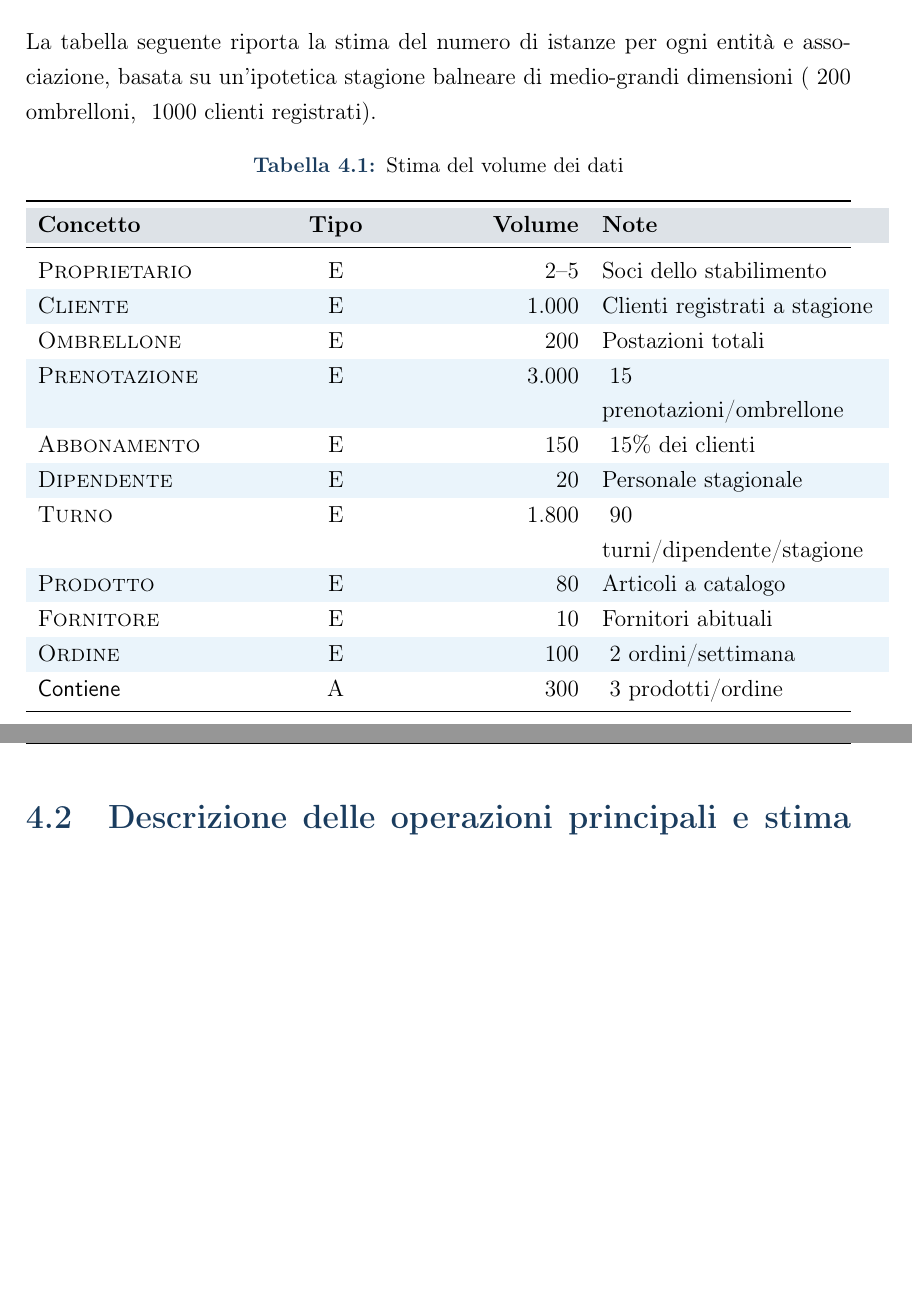
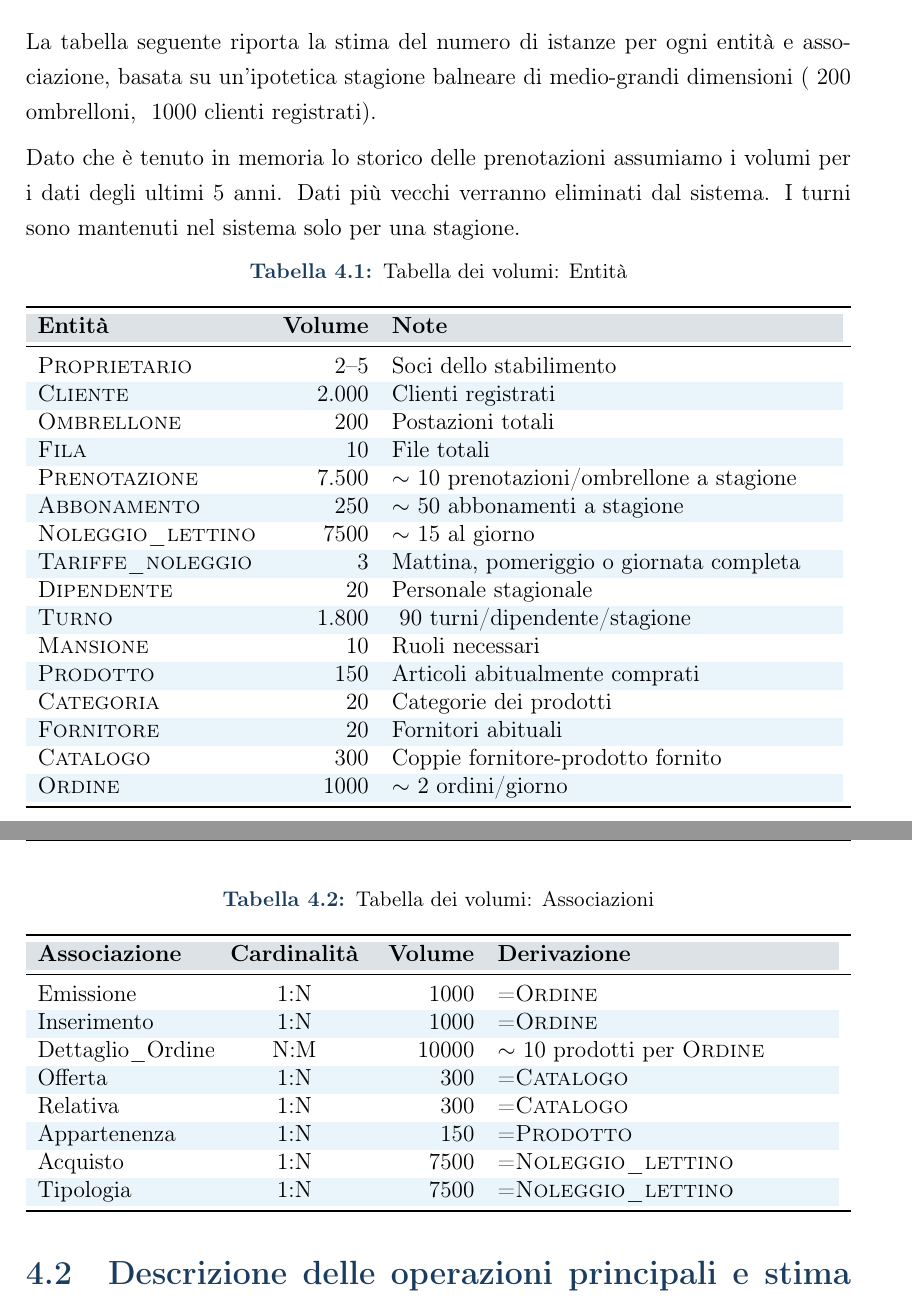
Before and after one commit to Svegog/BasiDiDati2026, a LaTeX document (relazioneDB/main.tex, which reads relazioneDB/capitoli/04_progettazione_logica.tex): two parts of pages 21 and 22 of 36, joined at a grey line, cut so that both start at the same text, the shorter picture padded with empty space. Compiled offline with pdfLaTeX.

Commit message:
Iniziata la stima dei volumi

```diff
--- a/relazioneDB/capitoli/04_progettazione_logica.tex
+++ b/relazioneDB/capitoli/04_progettazione_logica.tex
@@ -12,27 +12,58 @@ La tabella seguente riporta la stima del numero di istanze per ogni entit\`{a} e
 associazione, basata su un'ipotetica stagione balneare di medio-grandi dimensioni
 (~200 ombrelloni, ~1000 clienti registrati).
 
-\begin{table}[H]
+Dato che è tenuto in memoria lo storico delle prenotazioni assumiamo i volumi
+per i dati degli ultimi 5 anni. Dati più vecchi verranno eliminati dal sistema.
+I turni sono mantenuti nel sistema solo per una stagione.
+
+\begin{table}[htbp]
   \centering
-  \caption{Stima del volume dei dati}
-  \label{tab:volumi}
+  \caption{Tabella dei volumi: Entità}
+  \label{tab:volumi-entità}
   \rowcolors{2}{rowalt}{white}
-  \begin{tabularx}{\textwidth}{L{4cm} C{2cm} R{3cm} L{5cm}}
+  \begin{tabularx}{\textwidth}{L{4cm} R{1.6cm} L{8cm}}
     \toprule
     \rowcolor{primary!15}
-    \textbf{Concetto} & \textbf{Tipo} & \textbf{Volume} & \textbf{Note} \\
+    \textbf{Entità} & \textbf{Volume} & \textbf{Note} \\
     \midrule
-    \entita{Proprietario}    & E & 2--5      & Soci dello stabilimento \\
-    \entita{Cliente}         & E & 1.000     & Clienti registrati a stagione \\
-    \entita{Ombrellone}      & E & 200       & Postazioni totali \\
-    \entita{Prenotazione}    & E & 3.000     & ~15 prenotazioni/ombrellone \\
-    \entita{Abbonamento}     & E & 150       & ~15\% dei clienti \\
-    \entita{Dipendente}      & E & 20        & Personale stagionale \\
-    \entita{Turno}           & E & 1.800     & ~90 turni/dipendente/stagione \\
-    \entita{Prodotto}        & E & 80        & Articoli a catalogo \\
-    \entita{Fornitore}       & E & 10        & Fornitori abituali \\
-    \entita{Ordine}          & E & 100       & ~2 ordini/settimana \\
-    \relazione{Contiene}     & A & 300       & ~3 prodotti/ordine \\
+    \entita{Proprietario}      & 2--5      & Soci dello stabilimento \\
+    \entita{Cliente}           & 2.000     & Clienti registrati \\
+    \entita{Ombrellone}        & 200       & Postazioni totali \\
+    \entita{Fila}              & 10        & File totali \\
+    \entita{Prenotazione}      & 7.500     & $\sim$ 10 prenotazioni/ombrellone a stagione \\
+    \entita{Abbonamento}       & 250       & $\sim$ 50 abbonamenti a stagione \\
+    \entita{Noleggio\_lettino} & 7500      & $\sim$ 15 al giorno \\
+    \entita{Tariffe\_noleggio} & 3         & Mattina, pomeriggio o giornata completa \\
+    \entita{Dipendente}        & 20        & Personale stagionale \\
+    \entita{Turno}             & 1.800     & ~90 turni/dipendente/stagione \\
+    \entita{Mansione}          & 10        & Ruoli necessari \\
+    \entita{Prodotto}          & 150       & Articoli abitualmente comprati \\
+    \entita{Categoria}         & 20        & Categorie dei prodotti \\
+    \entita{Fornitore}         & 20        & Fornitori abituali \\
+    \entita{Catalogo}          & 300       & Coppie fornitore-prodotto fornito \\
+    \entita{Ordine}            & 1000      & $\sim$ 2 ordini/giorno \\
+    \bottomrule
+  \end{tabularx}
+\end{table}
+
+\begin{table}[htbp]
+  \centering
+  \caption{Tabella dei volumi: Associazioni}
+  \label{tab:volumi-associazioni}
+  \rowcolors{2}{rowalt}{white}
+  \begin{tabularx}{\textwidth}{L{3cm} C{2.5cm} R{1.6cm} L{6cm}}
+    \toprule
+    \rowcolor{primary!15}
+    \textbf{Associazione} & \textbf{Cardinalità} & \textbf{Volume} & \textbf{Derivazione} \\
+    \midrule
+    Emissione             & 1:N     & 1000    & =\entita{Ordine} \\
+    Inserimento           & 1:N     & 1000    & =\entita{Ordine} \\
+    Dettaglio\_Ordine     & N:M     & 10000   & $\sim$ 10 prodotti per \entita{Ordine} \\
+    Offerta               & 1:N     & 300     & =\entita{Catalogo} \\
+    Relativa              & 1:N     & 300     & =\entita{Catalogo} \\
+    Appartenenza          & 1:N     & 150     & =\entita{Prodotto} \\
+    Acquisto              & 1:N     & 7500    & =\entita{Noleggio\_lettino} \\
+    Tipologia             & 1:N     & 7500    & =\entita{Noleggio\_lettino} \\
     \bottomrule
   \end{tabularx}
 \end{table}
```
Also changed, not shown: relazioneDB/capitoli/04_progettazione_logica.tex (2 more changed lines).
